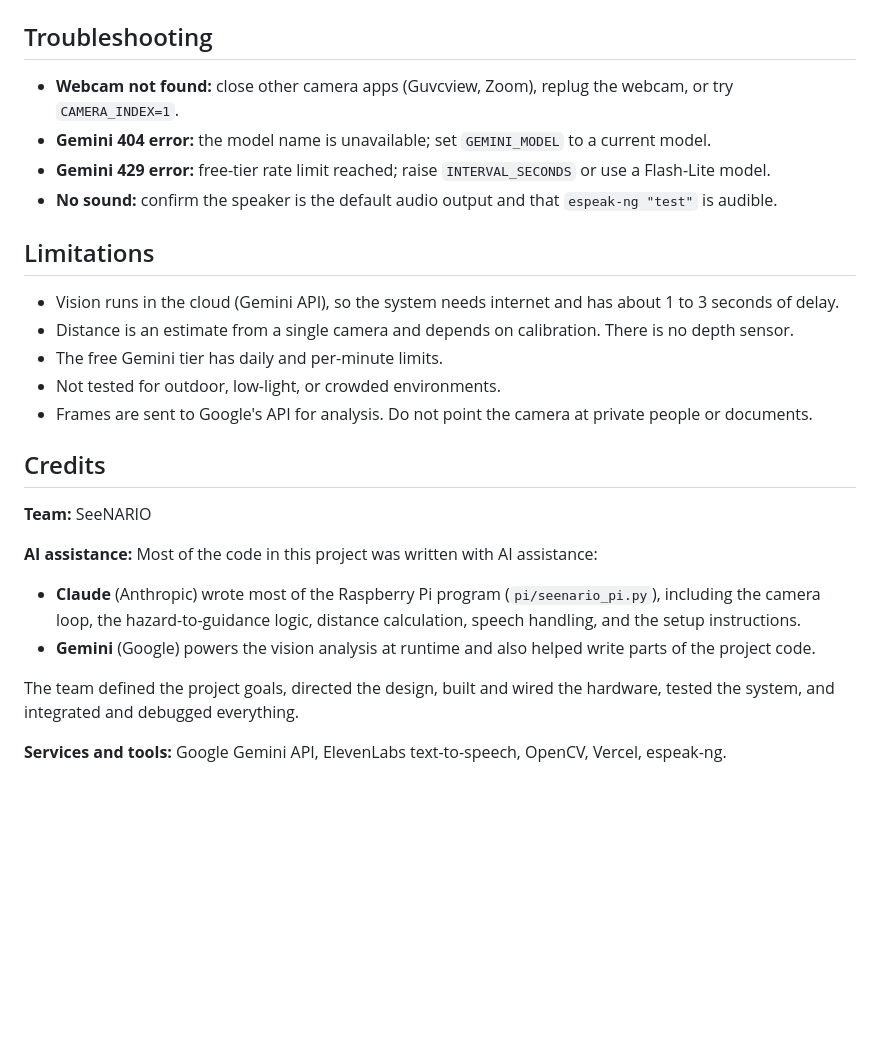
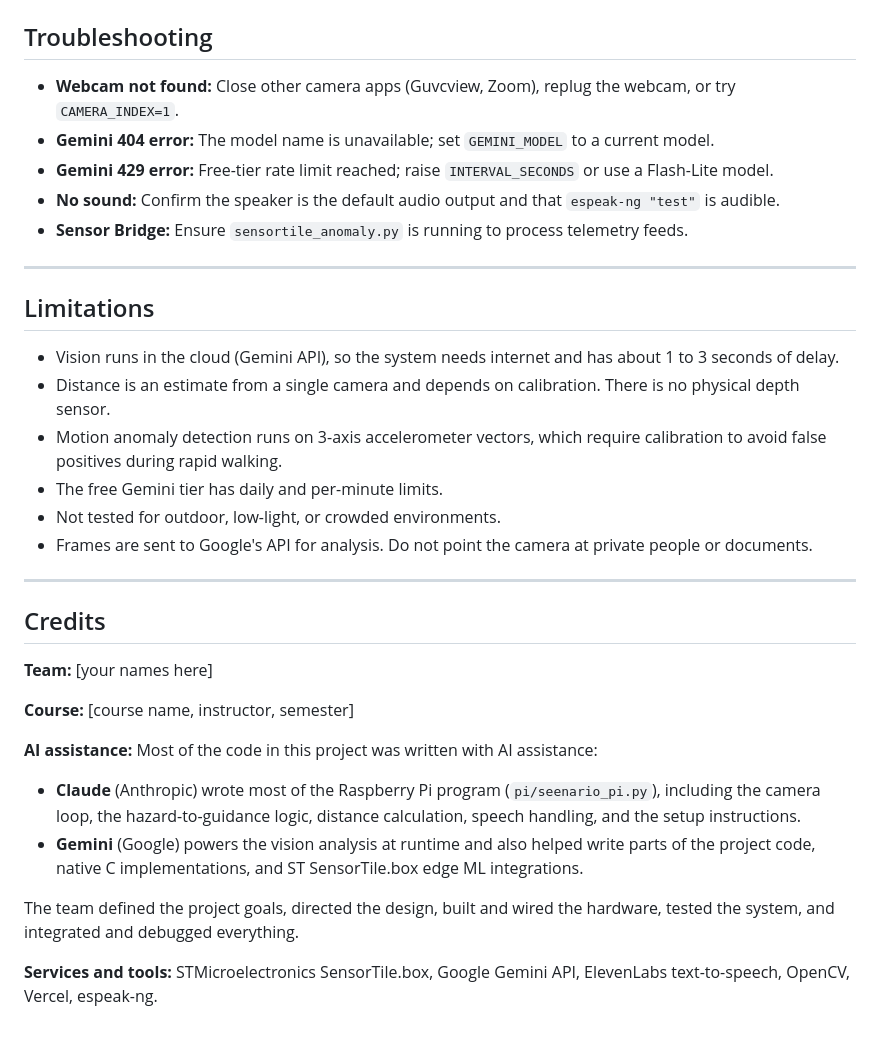
Before and after one commit to nattypatty-beep/seeNARIO, a Markdown page: README.md, the part around one of its changes. Drawn GitHub-style; blank space fills up the shorter version.

```diff
--- a/README.md
+++ b/README.md
@@ -103,26 +148,35 @@ Optional environment variables:
 ## Troubleshooting
 
-- **Webcam not found:** close other camera apps (Guvcview, Zoom), replug the webcam, or try `CAMERA_INDEX=1`.
-- **Gemini 404 error:** the model name is unavailable; set `GEMINI_MODEL` to a current model.
-- **Gemini 429 error:** free-tier rate limit reached; raise `INTERVAL_SECONDS` or use a Flash-Lite model.
-- **No sound:** confirm the speaker is the default audio output and that `espeak-ng "test"` is audible.
+* **Webcam not found:** Close other camera apps (Guvcview, Zoom), replug the webcam, or try `CAMERA_INDEX=1`.
+* **Gemini 404 error:** The model name is unavailable; set `GEMINI_MODEL` to a current model.
+* **Gemini 429 error:** Free-tier rate limit reached; raise `INTERVAL_SECONDS` or use a Flash-Lite model.
+* **No sound:** Confirm the speaker is the default audio output and that `espeak-ng "test"` is audible.
+* **Sensor Bridge:** Ensure `sensortile_anomaly.py` is running to process telemetry feeds.
+
+---
 
 ## Limitations
 
-- Vision runs in the cloud (Gemini API), so the system needs internet and has about 1 to 3 seconds of delay.
-- Distance is an estimate from a single camera and depends on calibration. There is no depth sensor.
-- The free Gemini tier has daily and per-minute limits.
-- Not tested for outdoor, low-light, or crowded environments.
-- Frames are sent to Google's API for analysis. Do not point the camera at private people or documents.
+* Vision runs in the cloud (Gemini API), so the system needs internet and has about 1 to 3 seconds of delay.
+* Distance is an estimate from a single camera and depends on calibration. There is no physical depth sensor.
+* Motion anomaly detection runs on 3-axis accelerometer vectors, which require calibration to avoid false positives during rapid walking.
+* The free Gemini tier has daily and per-minute limits.
+* Not tested for outdoor, low-light, or crowded environments.
+* Frames are sent to Google's API for analysis. Do not point the camera at private people or documents.
+
+---
 
 ## Credits
 
-**Team:** SeeNARIO
+**Team:** [your names here]
+
+**Course:** [course name, instructor, semester]
 
 **AI assistance:** Most of the code in this project was written with AI assistance:
-- **Claude** (Anthropic) wrote most of the Raspberry Pi program (`pi/seenario_pi.py`), including the camera loop, the hazard-to-guidance logic, distance calculation, speech handling, and the setup instructions.
-- **Gemini** (Google) powers the vision analysis at runtime and also helped write parts of the project code.
+
+* **Claude** (Anthropic) wrote most of the Raspberry Pi program (`pi/seenario_pi.py`), including the camera loop, the hazard-to-guidance logic, distance calculation, speech handling, and the setup instructions.
+* **Gemini** (Google) powers the vision analysis at runtime and also helped write parts of the project code, native C implementations, and ST SensorTile.box edge ML integrations.
 
 The team defined the project goals, directed the design, built and wired the hardware, tested the system, and integrated and debugged everything.
 
-**Services and tools:** Google Gemini API, ElevenLabs text-to-speech, OpenCV, Vercel, espeak-ng.
+**Services and tools:** STMicroelectronics SensorTile.box, Google Gemini API, ElevenLabs text-to-speech, OpenCV, Vercel, espeak-ng.
```
Also changed, not shown: other parts of README.md (+69 -24 lines).
